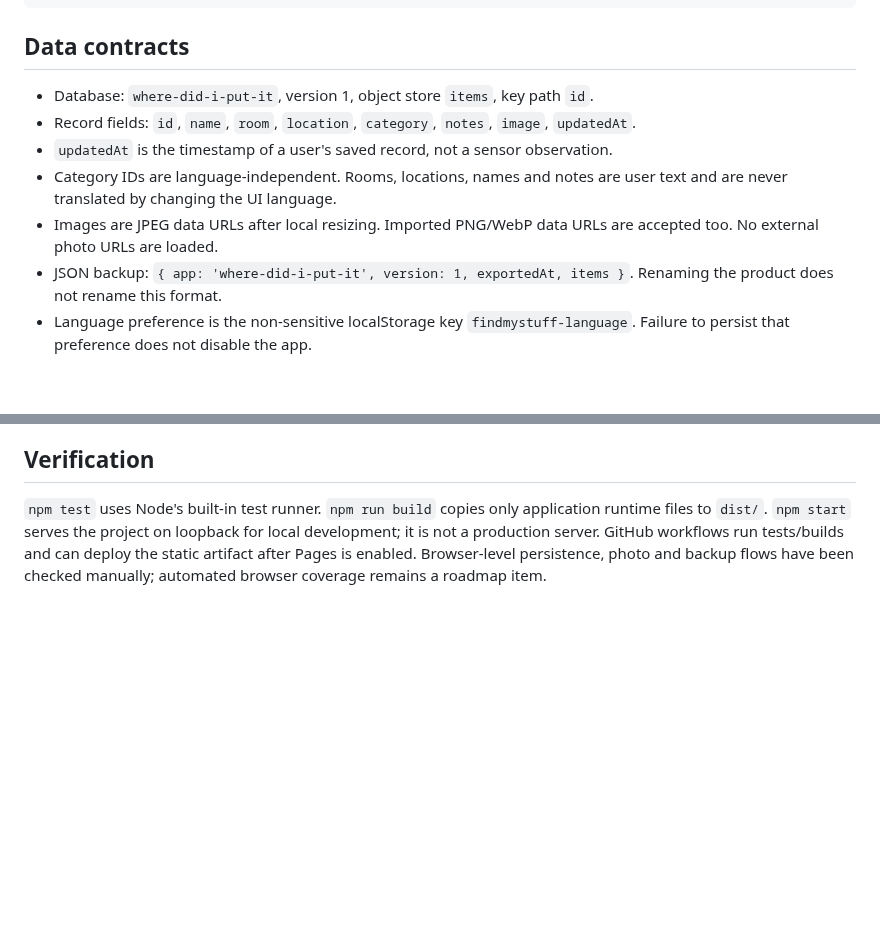
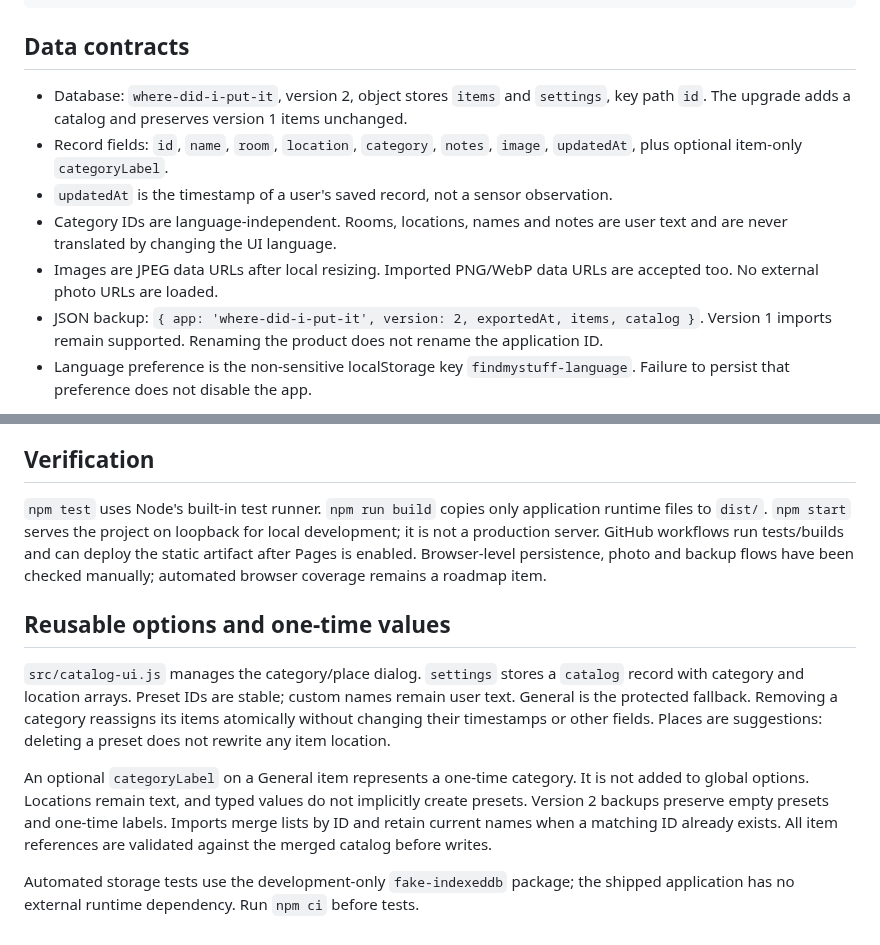
Before and after one commit to eden12lerer12-cloud/findmystuff, a Markdown page: docs/ARCHITECTURE.md, 2 parts joined by grey strips. Rendered like a GitHub page; blank space fills up the shorter version.

```diff
--- a/docs/ARCHITECTURE.md
+++ b/docs/ARCHITECTURE.md
@@ -12,12 +12,12 @@ index.html + styles.css
 
 ## Data contracts
 
-- Database: `where-did-i-put-it`, version 1, object store `items`, key path `id`.
-- Record fields: `id`, `name`, `room`, `location`, `category`, `notes`, `image`, `updatedAt`.
+- Database: `where-did-i-put-it`, version 2, object stores `items` and `settings`, key path `id`. The upgrade adds a catalog and preserves version 1 items unchanged.
+- Record fields: `id`, `name`, `room`, `location`, `category`, `notes`, `image`, `updatedAt`, plus optional item-only `categoryLabel`.
 - `updatedAt` is the timestamp of a user's saved record, not a sensor observation.
 - Category IDs are language-independent. Rooms, locations, names and notes are user text and are never translated by changing the UI language.
 - Images are JPEG data URLs after local resizing. Imported PNG/WebP data URLs are accepted too. No external photo URLs are loaded.
-- JSON backup: `{ app: 'where-did-i-put-it', version: 1, exportedAt, items }`. Renaming the product does not rename this format.
+- JSON backup: `{ app: 'where-did-i-put-it', version: 2, exportedAt, items, catalog }`. Version 1 imports remain supported. Renaming the product does not rename the application ID.
 - Language preference is the non-sensitive localStorage key `findmystuff-language`. Failure to persist that preference does not disable the app.
 
 Validation completes before import writes begin. All records in an import are written in one transaction. Same-ID imports replace existing records only after user confirmation. Other records are retained. Cross-tab messages request a fresh database read; the channel does not transport private item contents.
@@ -37,3 +37,11 @@ Independent rooms and nested locations will require an additive schema migration
 ## Verification
 
 `npm test` uses Node's built-in test runner. `npm run build` copies only application runtime files to `dist/`. `npm start` serves the project on loopback for local development; it is not a production server. GitHub workflows run tests/builds and can deploy the static artifact after Pages is enabled. Browser-level persistence, photo and backup flows have been checked manually; automated browser coverage remains a roadmap item.
+
+## Reusable options and one-time values
+
+`src/catalog-ui.js` manages the category/place dialog. `settings` stores a `catalog` record with category and location arrays. Preset IDs are stable; custom names remain user text. General is the protected fallback. Removing a category reassigns its items atomically without changing their timestamps or other fields. Places are suggestions: deleting a preset does not rewrite any item location.
+
+An optional `categoryLabel` on a General item represents a one-time category. It is not added to global options. Locations remain text, and typed values do not implicitly create presets. Version 2 backups preserve empty presets and one-time labels. Imports merge lists by ID and retain current names when a matching ID already exists. All item references are validated against the merged catalog before writes.
+
+Automated storage tests use the development-only `fake-indexeddb` package; the shipped application has no external runtime dependency. Run `npm ci` before tests.
```
Also changed, not shown: README.md (+8 -4 lines), docs/ROADMAP.md (+4 -0 lines), docs/screenshot.jpg, 12 other files.
